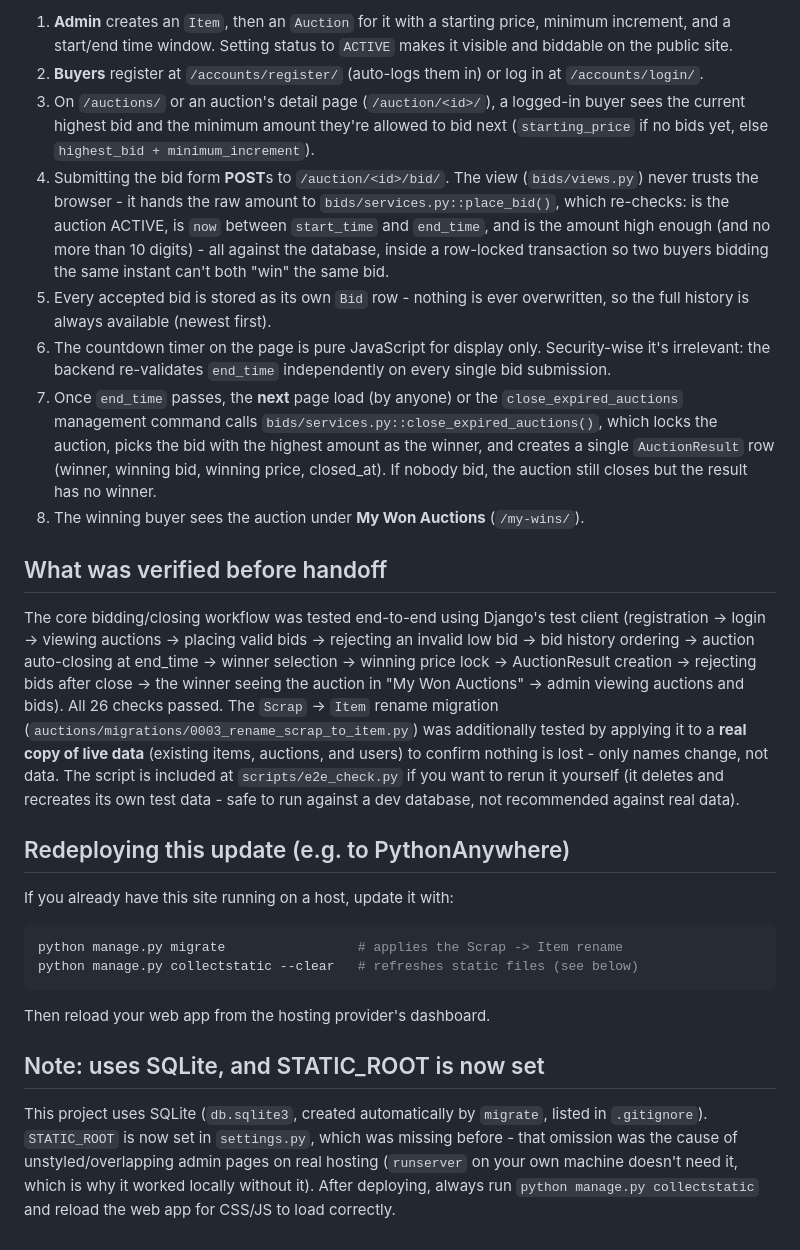
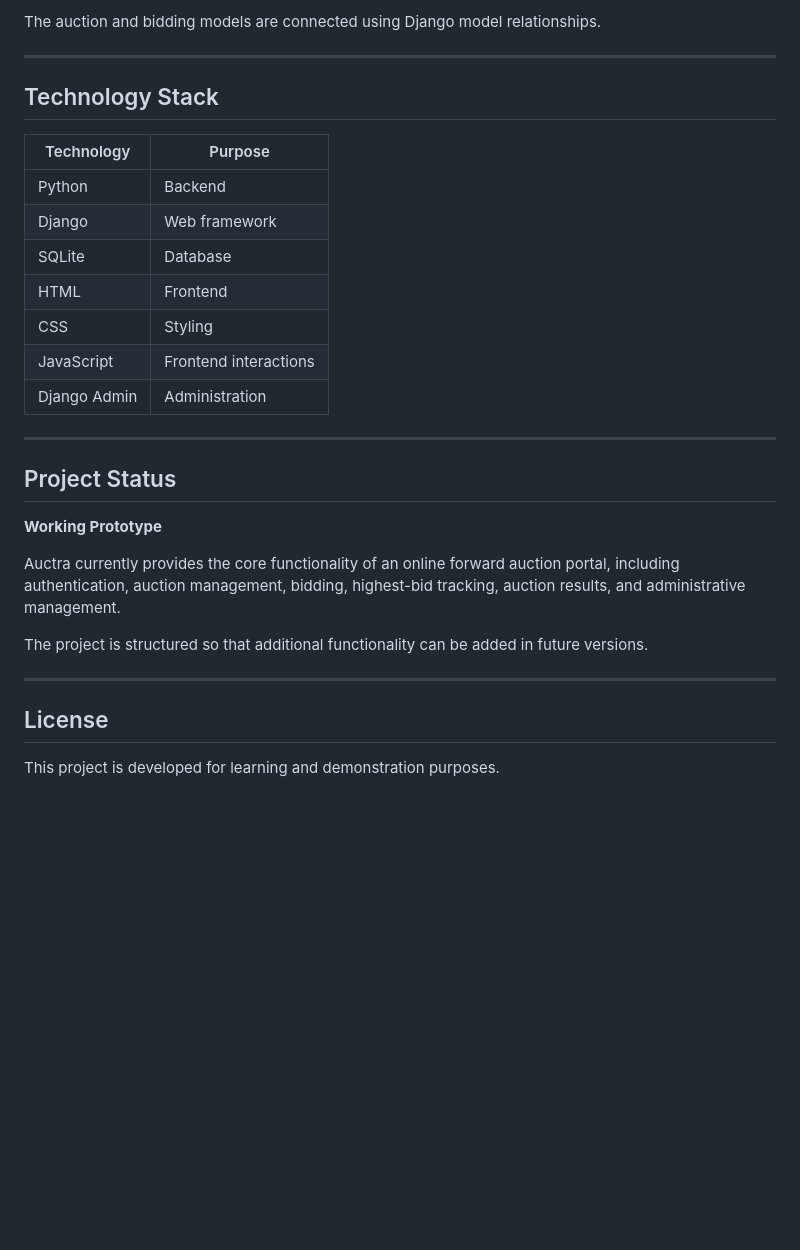
Before and after one commit to Akshay04205/Smart_Auction_Portal, a Markdown page: README.md, the part around one of its changes. Rendered like a GitHub page; blank space fills up the shorter version.

Commit message:
Revise README for Auctra auction platform
Updated project name and description in README.md. Added table of contents and detailed key features of the auction platform.

````diff
--- a/README.md
+++ b/README.md
@@ -91,64 +163,32 @@ user-facing has been renamed to "Auction Portal."
 
-1. **Admin** creates an `Item`, then an `Auction` for it with a starting
-   price, minimum increment, and a start/end time window. Setting status to
-   `ACTIVE` makes it visible and biddable on the public site.
-2. **Buyers** register at `/accounts/register/` (auto-logs them in) or log
-   in at `/accounts/login/`.
-3. On `/auctions/` or an auction's detail page (`/auction/<id>/`), a logged-in
-   buyer sees the current highest bid and the minimum amount they're allowed
-   to bid next (`starting_price` if no bids yet, else `highest_bid + minimum_increment`).
-4. Submitting the bid form **POST**s to `/auction/<id>/bid/`. The view
-   (`bids/views.py`) never trusts the browser - it hands the raw amount to
-   `bids/services.py::place_bid()`, which re-checks: is the auction ACTIVE,
-   is `now` between `start_time` and `end_time`, and is the amount high
-   enough (and no more than 10 digits) - all against the database, inside a
-   row-locked transaction so two buyers bidding the same instant can't both
-   "win" the same bid.
-5. Every accepted bid is stored as its own `Bid` row - nothing is ever
-   overwritten, so the full history is always available (newest first).
-6. The countdown timer on the page is pure JavaScript for display only.
-   Security-wise it's irrelevant: the backend re-validates `end_time`
-   independently on every single bid submission.
-7. Once `end_time` passes, the **next** page load (by anyone) or the
-   `close_expired_auctions` management command calls
-   `bids/services.py::close_expired_auctions()`, which locks the auction,
-   picks the bid with the highest amount as the winner, and creates a single
-   `AuctionResult` row (winner, winning bid, winning price, closed_at). If
-   nobody bid, the auction still closes but the result has no winner.
-8. The winning buyer sees the auction under **My Won Auctions**
-   (`/my-wins/`).
+The auction and bidding models are connected using Django model relationships.
 
-## What was verified before handoff
+---
 
-The core bidding/closing workflow was tested end-to-end using Django's test
-client (registration → login → viewing auctions → placing valid bids →
-rejecting an invalid low bid → bid history ordering → auction auto-closing
-at end_time → winner selection → winning price lock → AuctionResult
-creation → rejecting bids after close → the winner seeing the auction in
-"My Won Auctions" → admin viewing auctions and bids). All 26 checks passed.
-The `Scrap` → `Item` rename migration (`auctions/migrations/0003_rename_scrap_to_item.py`)
-was additionally tested by applying it to a **real copy of live data**
-(existing items, auctions, and users) to confirm nothing is lost - only
-names change, not data. The script is included at `scripts/e2e_check.py` if
-you want to rerun it yourself (it deletes and recreates its own test data -
-safe to run against a dev database, not recommended against real data).
+## Technology Stack
 
-## Redeploying this update (e.g. to PythonAnywhere)
+| Technology   | Purpose               |
+| ------------ | --------------------- |
+| Python       | Backend               |
+| Django       | Web framework         |
+| SQLite       | Database              |
+| HTML         | Frontend              |
+| CSS          | Styling               |
+| JavaScript   | Frontend interactions |
+| Django Admin | Administration        |
 
-If you already have this site running on a host, update it with:
+---
 
-```bash
-python manage.py migrate                 # applies the Scrap -> Item rename
-python manage.py collectstatic --clear   # refreshes static files (see below)
-```
-Then reload your web app from the hosting provider's dashboard.
+## Project Status
 
-## Note: uses SQLite, and STATIC_ROOT is now set
+**Working Prototype**
 
-This project uses SQLite (`db.sqlite3`, created automatically by `migrate`,
-listed in `.gitignore`). `STATIC_ROOT` is now set in `settings.py`, which
-was missing before - that omission was the cause of unstyled/overlapping
-admin pages on real hosting (`runserver` on your own machine doesn't need
-it, which is why it worked locally without it). After deploying, always run
-`python manage.py collectstatic` and reload the web app for CSS/JS to load
-correctly.
+Auctra currently provides the core functionality of an online forward auction portal, including authentication, auction management, bidding, highest-bid tracking, auction results, and administrative management.
+
+The project is structured so that additional functionality can be added in future versions.
+
+---
+
+## License
+
+This project is developed for learning and demonstration purposes.
````
Also changed, not shown: other parts of README.md (+142 -70 lines).
